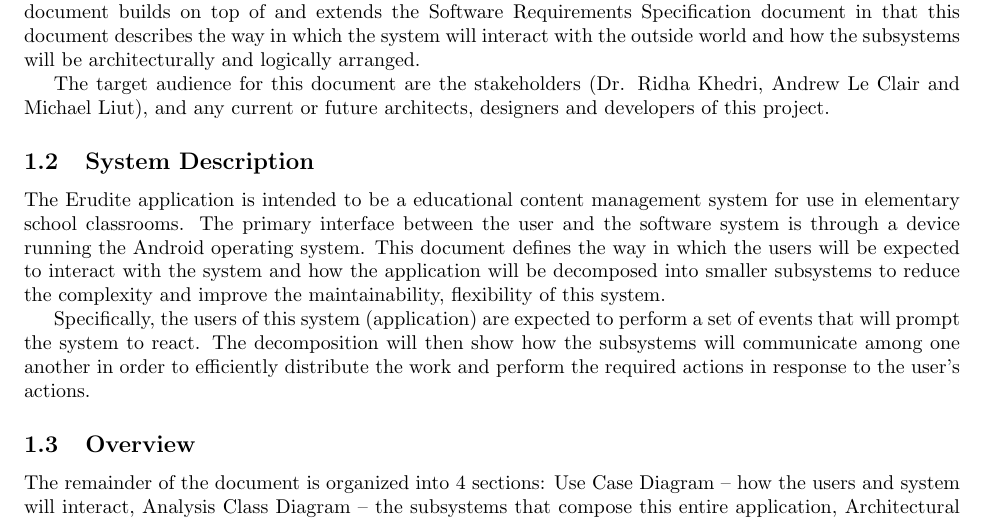
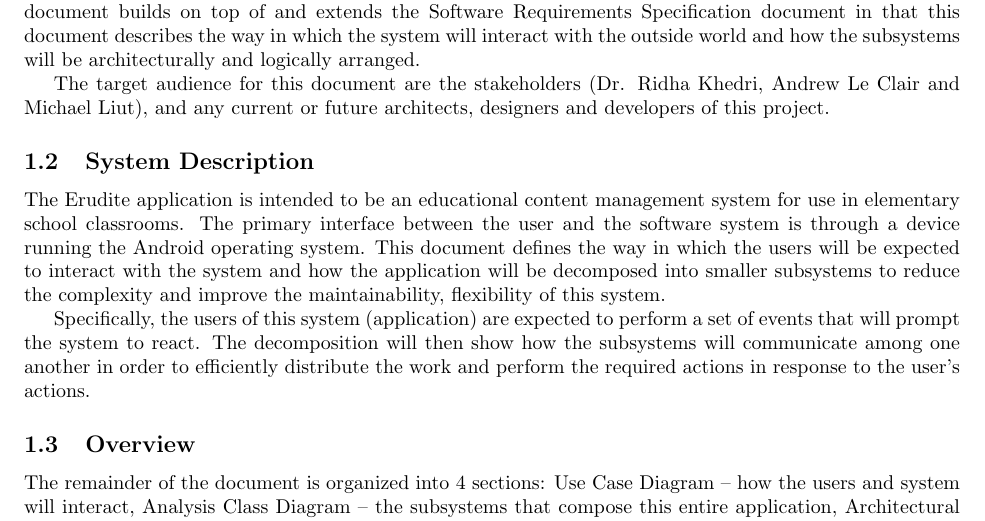
Before and after one commit to Plan6/Plan6-Requirement-Doc, a LaTeX document (Deliverable 2/Deliverable2.tex): part of page 3 of 6, cut so that both start at the same text. Compiled offline with pdfLaTeX.

Commit message:
Added minor gramatical changes

```diff
--- a/Deliverable 2/Deliverable2.tex
+++ b/Deliverable 2/Deliverable2.tex
@@ -76,7 +76,7 @@ designers and developers of this project.
 
 \subsection{System Description}
 \label{sub:system_description}
-The Erudite application is intended to be a educational content management
+The Erudite application is intended to be an educational content management
 system for use in elementary school classrooms. The primary interface between
 the user and the software system is through a device running the Android
 operating system. This document defines the way in which the users will be
```
